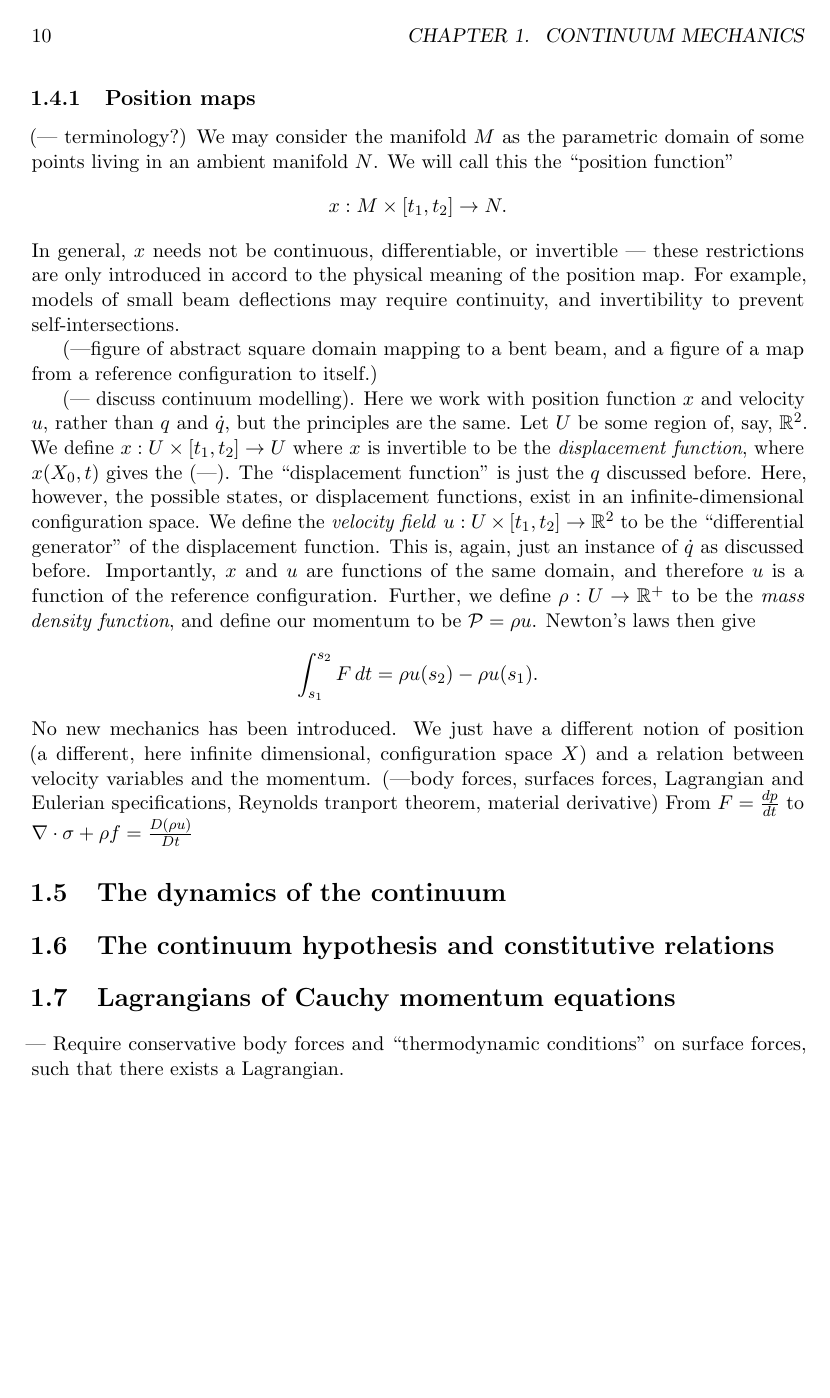
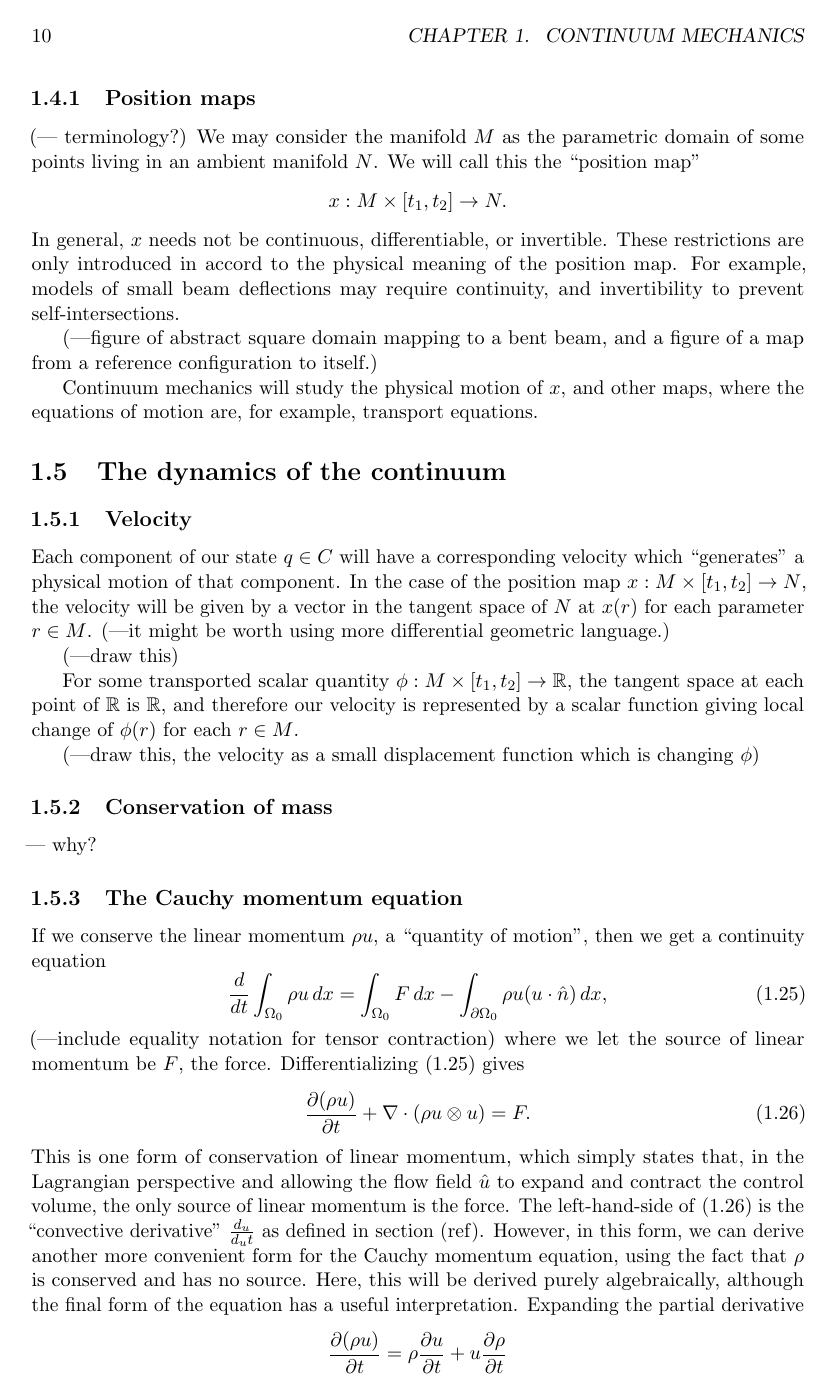
Before and after one commit to LucasPayne/Continuum, a LaTeX thesis (document/document.tex): page 10 of 15 before the commit and page 10 of 17 after it. Compiled offline with pdfLaTeX.

Commit message:
Writing report

```diff
--- a/document/document.tex
+++ b/document/document.tex
@@ -365,11 +371,64 @@ We consider a time interval $[t_1, t_2]$ in which our physical motions will take
 \subsection{Position maps}
 (--- terminology?)
 We may consider the manifold $M$ as the parametric domain of some points living in an ambient manifold $N$.
-We will call this the ``position function''
+We will call this the ``position map''
     $$x:M\times [t_1, t_2] \rightarrow N.$$
-In general, $x$ needs not be continuous, differentiable, or invertible
---- these restrictions are only introduced in accord to the physical meaning of the position map. For example, models of small beam deflections
+In general, $x$ needs not be continuous, differentiable, or invertible.
+These restrictions are only introduced in accord to the physical meaning of the position map. For example, models of small beam deflections
 may require continuity, and invertibility to prevent self-intersections.
 
 (---figure of abstract square domain mapping to a bent beam, and a figure of a map from a reference configuration to itself.)
 
+Continuum mechanics will study the physical motion of $x$, and other maps, where the equations of motion are, for example,
+transport equations.
+
+
+% \subsubsection{Displacement maps}
+% --- possibly discuss.
+% --- M is a subdomain of N, define a map which gives a displacement vector, which might only really make sense in Euclidean space.
+%
+% \subsection{The configuration space of a continuum model}
+% In sections (ref) and (ref) we discussed the mechanics of a physical system which can be encoded as a point in a finite-dimensional configuration manifold
+% $C$. Clearly, however, if we consider $x$ a part of the physical state, the space of states will be infinite-dimensional. $x$ is just one possibly
+% useful state variable which we have used for demonstration. We may, for example, consider continuum models for advection-diffusion processes \cite{turing} on some non-moving domain, without the use of a position function. $x$ is an instance of a \textit{point valued} map, in constrast to quantity (scalar or tensor) valued maps
+% discussed previously. (---discuss why continuity equations would not apply (?))
+%
+% Continuum mechanics will study the physical motion of $x$, and other maps, where the equations of motion are, for example,
+% transport equations. Each component of our state will have a corresponding velocity. In the case of the position map $x : M \times [t_1, t_2] \rightarrow N$,
+% the velocity is a vector field which
+
+
+\section{The dynamics of the continuum}
+
+\subsection{Velocity}
+Each component of our state $q \in C$ will have a corresponding velocity which ``generates'' a physical motion of that component.
+In the case of the position map $x : M \times [t_1, t_2] \rightarrow N$, the velocity will be given by
+a vector in the tangent space of $N$ at $x(r)$ for each parameter $r \in M$. (---it might be worth using more differential geometric language.)
+
+(---draw this)
+
+For some transported scalar quantity $\phi : M \times [t_1, t_2] \rightarrow \mathbb{R}$, the tangent space at each point of $\mathbb{R}$ is $\mathbb{R}$,
+and therefore our velocity is represented by a scalar function giving local change of $\phi(r)$ for each $r \in M$.
+
+(---draw this, the velocity as a small displacement function which is changing $\phi$)
+
+\subsection{Conservation of mass}
+--- why?
+\subsection{The Cauchy momentum equation}
+If we conserve the linear momentum $\rho u$, a ``quantity of motion'', then we get a continuity equation
+\begin{equation}\label{cauchy_continuity}
+    \frac{d}{dt}\int_{\Omega_0}\rho u\,dx = \int_{\Omega_0} F\,dx - \int_{\partial\Omega_0}\rho u (u\cdot \hat{n})\,dx,
+\end{equation}
+(---include equality notation for tensor contraction)
+where we let the source of linear momentum be $F$, the force. Differentializing \eqref{cauchy_continuity} gives
+\begin{equation}\label{cauchy_continuity_differential}
+    \Part{(\rho u)}{t} + \nabla \cdot (\rho u\otimes u) = F.
+\end{equation}
+This is one form of conservation of linear momentum, which simply states that, in the Lagrangian perspective and allowing
+the flow field $\hat{u}$ to expand and contract the control volume, the only source of linear momentum is the force.
+The left-hand-side of \eqref{cauchy_continuity_differential} is the ``convective derivative'' $\frac{d_u}{d_ut}$ as defined in section (ref).
+However, in this form, we can derive another more convenient form for the Cauchy momentum equation, using the fact that
+$\rho$ is conserved and has no source. Here, this will be derived purely algebraically, although the final form of the equation
+has a useful interpretation. Expanding the partial derivative
+$$
+    \Part{(\rho u)}{t} = \rho\Part{u}{t} + u\Part{\rho}{t}
@@ -376,29 +464,10 @@ may require continuity, and invertibility to prevent self-intersections.
 
 
 
-(--- discuss continuum modelling).
-Here we work with position function $x$ and velocity $u$, rather than $q$ and $\dot{q}$, but the principles are the same.
-Let $U$ be some region of, say, $\mathbb{R}^2$.
-We define $x : U\times [t_1, t_2] \rightarrow U$ where $x$ is invertible to be the \textit{displacement function},
-where $x(X_0, t)$ gives the (---).
-The ``displacement function'' is just the $q$ discussed before. Here, however, the possible states, or displacement functions,
-exist in an infinite-dimensional configuration space. We define the \textit{velocity field} $u: U \times [t_1, t_2] \rightarrow \mathbb{R}^2$
-to be the ``differential generator'' of the displacement function. This is, again, just an instance of $\dot{q}$ as discussed before.
-Importantly, $x$ and $u$ are functions of the same domain, and therefore $u$ is a function of the reference configuration.
-Further, we define $\rho : U \rightarrow \mathbb{R}^{+}$ to be the \textit{mass density function}, and define our momentum to be
-$\fancyP = \rho u$.
-Newton's laws then give
-    $$\int_{s_1}^{s_2} F\,dt = \rho u(s_2) - \rho u(s_1).$$
-No new mechanics has been introduced. We just have a different notion of position (a different, here infinite dimensional, configuration space $X$)
-and a relation between velocity variables and the momentum.
-(---body forces, surfaces forces, Lagrangian and Eulerian specifications, Reynolds tranport theorem, material derivative)
-From $F = \frac{dp}{dt}$ to $\nabla\cdot\sigma + \rho f = \frac{D(\rho u)}{Dt}$
+
+\subsection{The continuum hypothesis and constitutive relations} % <<<
 % >>>
-\section{The dynamics of the continuum} % <<<
-% >>>
-\section{The continuum hypothesis and constitutive relations} % <<<
-% >>>
-\section{Lagrangians of Cauchy momentum equations} % <<<
+\subsection{Lagrangians of Cauchy momentum equations} % <<<
 --- Require conservative body forces and ``thermodynamic conditions'' on surface forces, such that there exists a Lagrangian.
 % >>>
 
```
Also changed, not shown: document/document.pdf, document/document.tex (52 more changed lines), 3 other files.
